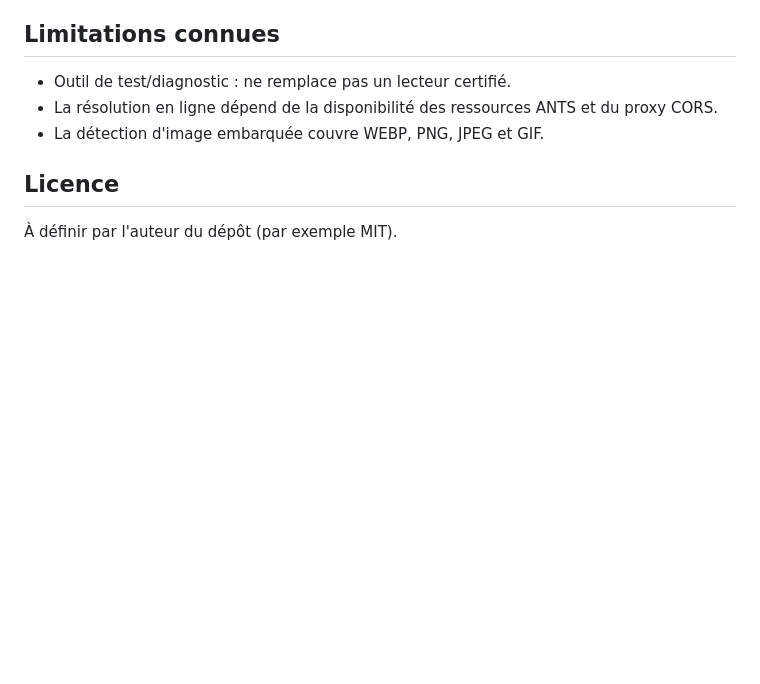
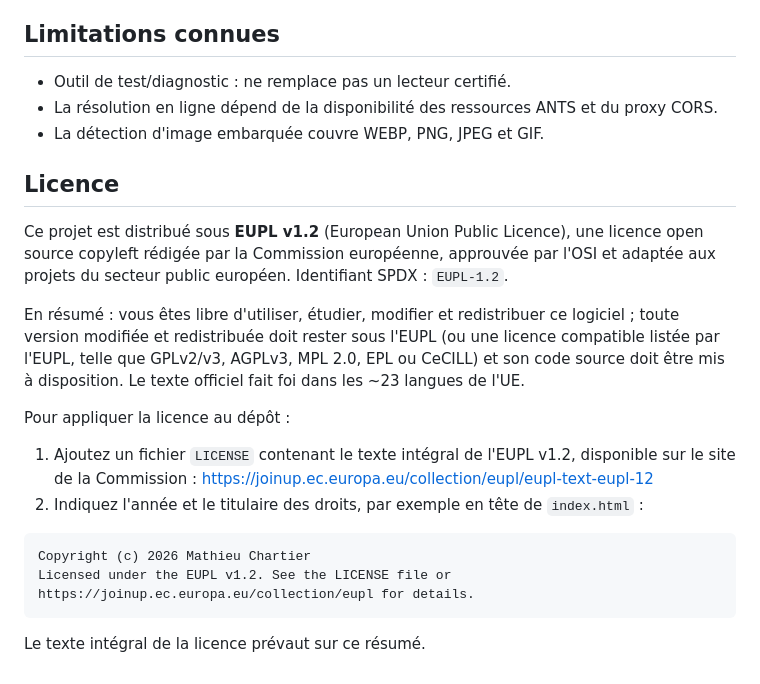
Before and after one commit to mat-chartier/2ddoc-reader, a Markdown page: README.md, the part around the change. GitHub-like rendering; blank space fills up the shorter version.

````diff
--- a/README.md
+++ b/README.md
@@ -85,4 +85,19 @@ Le jeu de données officiel de l'ANTS (JDD) fournit des vecteurs signés et conf
 
 ## Licence
 
-À définir par l'auteur du dépôt (par exemple MIT).
+Ce projet est distribué sous **EUPL v1.2** (European Union Public Licence), une licence open source copyleft rédigée par la Commission européenne, approuvée par l'OSI et adaptée aux projets du secteur public européen. Identifiant SPDX : `EUPL-1.2`.
+
+En résumé : vous êtes libre d'utiliser, étudier, modifier et redistribuer ce logiciel ; toute version modifiée et redistribuée doit rester sous l'EUPL (ou une licence compatible listée par l'EUPL, telle que GPLv2/v3, AGPLv3, MPL 2.0, EPL ou CeCILL) et son code source doit être mis à disposition. Le texte officiel fait foi dans les ~23 langues de l'UE.
+
+Pour appliquer la licence au dépôt :
+
+1. Ajoutez un fichier `LICENSE` contenant le texte intégral de l'EUPL v1.2, disponible sur le site de la Commission : https://joinup.ec.europa.eu/collection/eupl/eupl-text-eupl-12
+2. Indiquez l'année et le titulaire des droits, par exemple en tête de `index.html` :
+
+```
+Copyright (c) 2026 Mathieu Chartier
+Licensed under the EUPL v1.2. See the LICENSE file or
+https://joinup.ec.europa.eu/collection/eupl for details.
+```
+
+Le texte intégral de la licence prévaut sur ce résumé.
````
